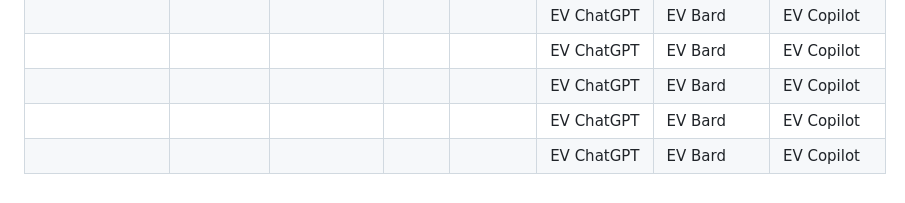
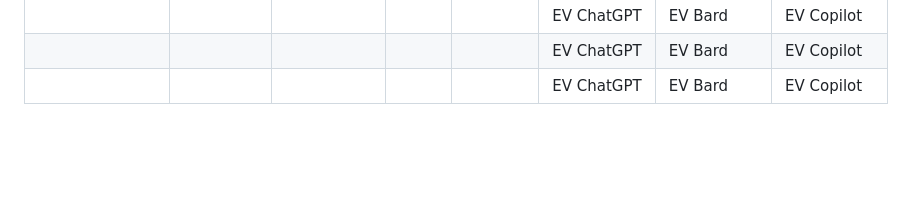
Before and after one commit to NS-unina/VulnEnvLLM, a Markdown page: docs/dockerfile_evaluation.md, the part around the change printed below. Drawn GitHub-style; blank space fills up the shorter version.

```diff
--- a/docs/dockerfile_evaluation.md
+++ b/docs/dockerfile_evaluation.md
@@ -26,5 +29,3 @@
 |       |              |         |      |                | EV ChatGPT | EV Bard | EV Copilot |
 |       |              |         |      |                | EV ChatGPT | EV Bard | EV Copilot |
 |       |              |         |      |                | EV ChatGPT | EV Bard | EV Copilot |
-|       |              |         |      |                | EV ChatGPT | EV Bard | EV Copilot |
-|       |              |         |      |                | EV ChatGPT | EV Bard | EV Copilot |
```
Also changed, not shown: other parts of docs/dockerfile_evaluation.md (+4 -1 lines).
